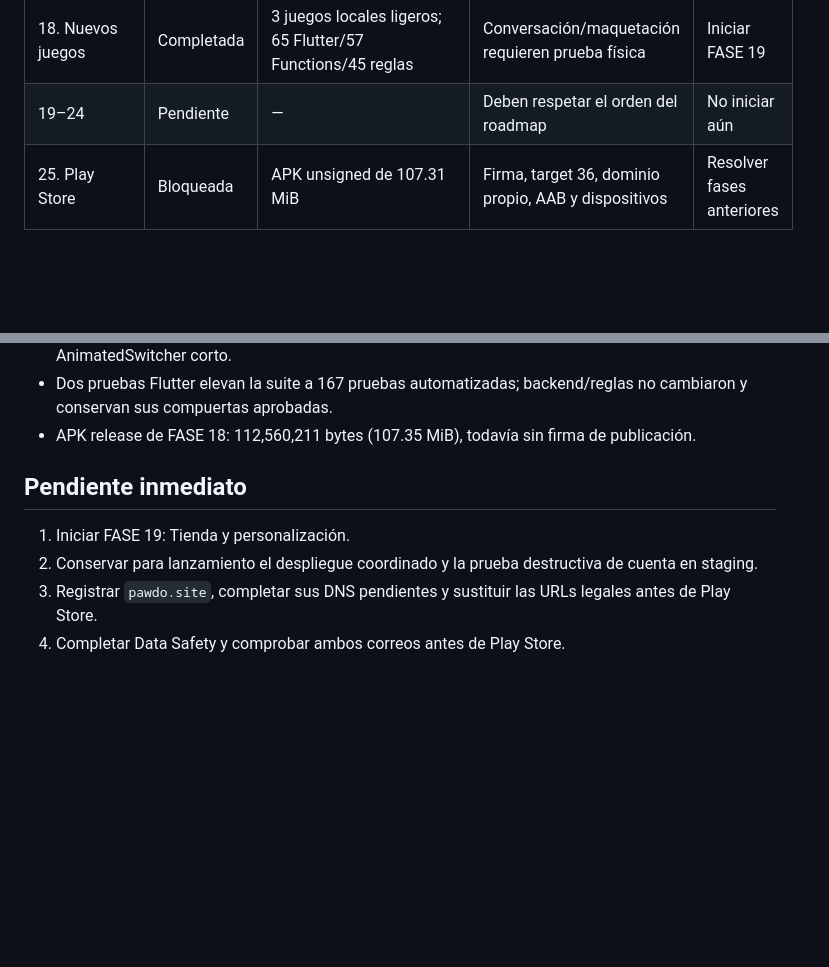
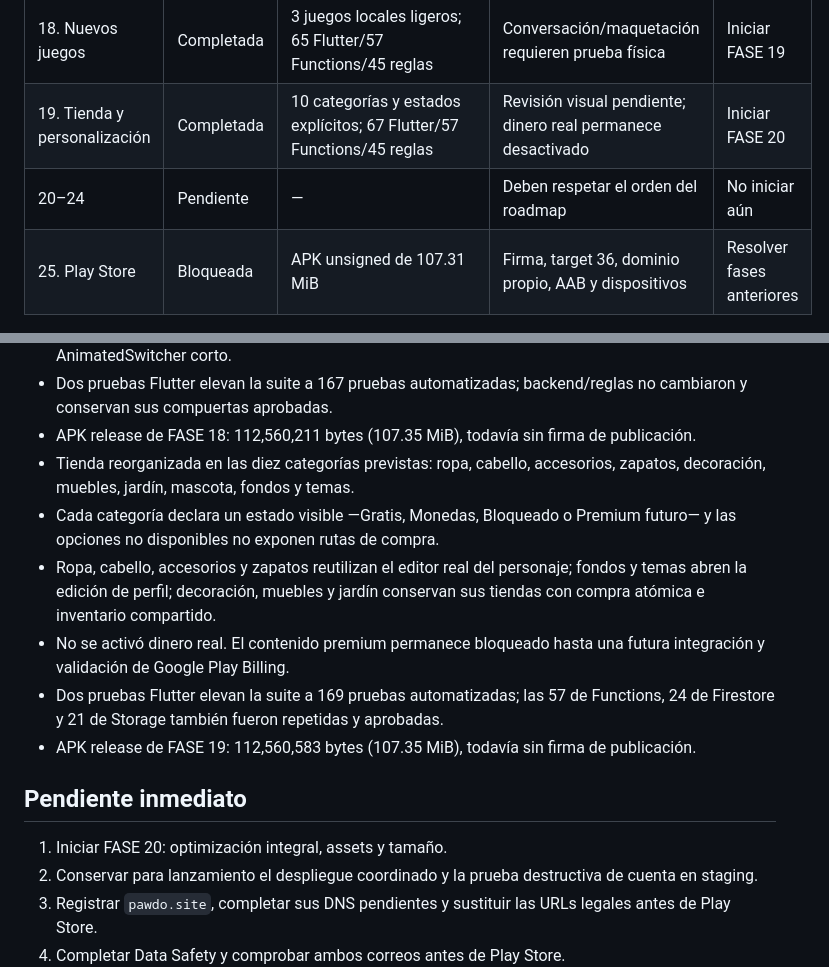
Before and after one commit to jorgeminchan64-commits/Pawdo, a Markdown page: docs/production_progress.md, 2 parts joined by grey strips. GitHub-like rendering; blank space fills up the shorter version.

```diff
--- a/docs/production_progress.md
+++ b/docs/production_progress.md
@@ -25,7 +25,8 @@
 | 16. Bienestar | Completada | Regular/irregular, historial privado y consentimiento; 61 Flutter/57 Functions/45 reglas | Recordatorios son internos; experiencia requiere prueba física | Iniciar FASE 17 |
 | 17. Widgets | Completada | Adaptable, caché privada, relación/evento y Te extraño; 63 Flutter/57 Functions/45 reglas | Foto, redimensionado y acción requieren prueba física | Iniciar FASE 18 |
 | 18. Nuevos juegos | Completada | 3 juegos locales ligeros; 65 Flutter/57 Functions/45 reglas | Conversación/maquetación requieren prueba física | Iniciar FASE 19 |
-| 19–24 | Pendiente | — | Deben respetar el orden del roadmap | No iniciar aún |
+| 19. Tienda y personalización | Completada | 10 categorías y estados explícitos; 67 Flutter/57 Functions/45 reglas | Revisión visual pendiente; dinero real permanece desactivado | Iniciar FASE 20 |
+| 20–24 | Pendiente | — | Deben respetar el orden del roadmap | No iniciar aún |
 | 25. Play Store | Bloqueada | APK unsigned de 107.31 MiB | Firma, target 36, dominio propio, AAB y dispositivos | Resolver fases anteriores |
 
 ## Completado
@@ -134,10 +135,16 @@
 - El mazo evita repetir inmediatamente la misma tarjeta y las transiciones usan solo un AnimatedSwitcher corto.
 - Dos pruebas Flutter elevan la suite a 167 pruebas automatizadas; backend/reglas no cambiaron y conservan sus compuertas aprobadas.
 - APK release de FASE 18: 112,560,211 bytes (107.35 MiB), todavía sin firma de publicación.
+- Tienda reorganizada en las diez categorías previstas: ropa, cabello, accesorios, zapatos, decoración, muebles, jardín, mascota, fondos y temas.
+- Cada categoría declara un estado visible —Gratis, Monedas, Bloqueado o Premium futuro— y las opciones no disponibles no exponen rutas de compra.
+- Ropa, cabello, accesorios y zapatos reutilizan el editor real del personaje; fondos y temas abren la edición de perfil; decoración, muebles y jardín conservan sus tiendas con compra atómica e inventario compartido.
+- No se activó dinero real. El contenido premium permanece bloqueado hasta una futura integración y validación de Google Play Billing.
+- Dos pruebas Flutter elevan la suite a 169 pruebas automatizadas; las 57 de Functions, 24 de Firestore y 21 de Storage también fueron repetidas y aprobadas.
+- APK release de FASE 19: 112,560,583 bytes (107.35 MiB), todavía sin firma de publicación.
 
 ## Pendiente inmediato
 
-1. Iniciar FASE 19: Tienda y personalización.
+1. Iniciar FASE 20: optimización integral, assets y tamaño.
 2. Conservar para lanzamiento el despliegue coordinado y la prueba destructiva de cuenta en staging.
 3. Registrar `pawdo.site`, completar sus DNS pendientes y sustituir las URLs legales antes de Play Store.
 4. Completar Data Safety y comprobar ambos correos antes de Play Store.
```
Also changed, not shown: docs/final_production_audit.md (+3 -1 lines), docs/phase_g_test_matrix.md (+15 -0 lines).
